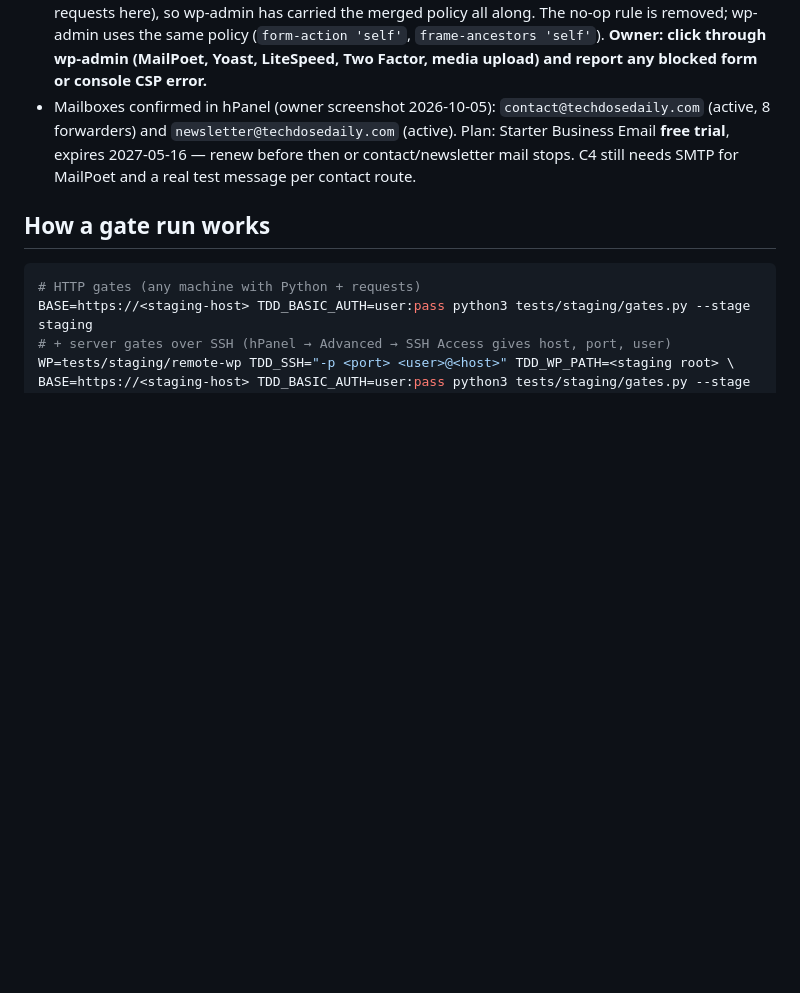
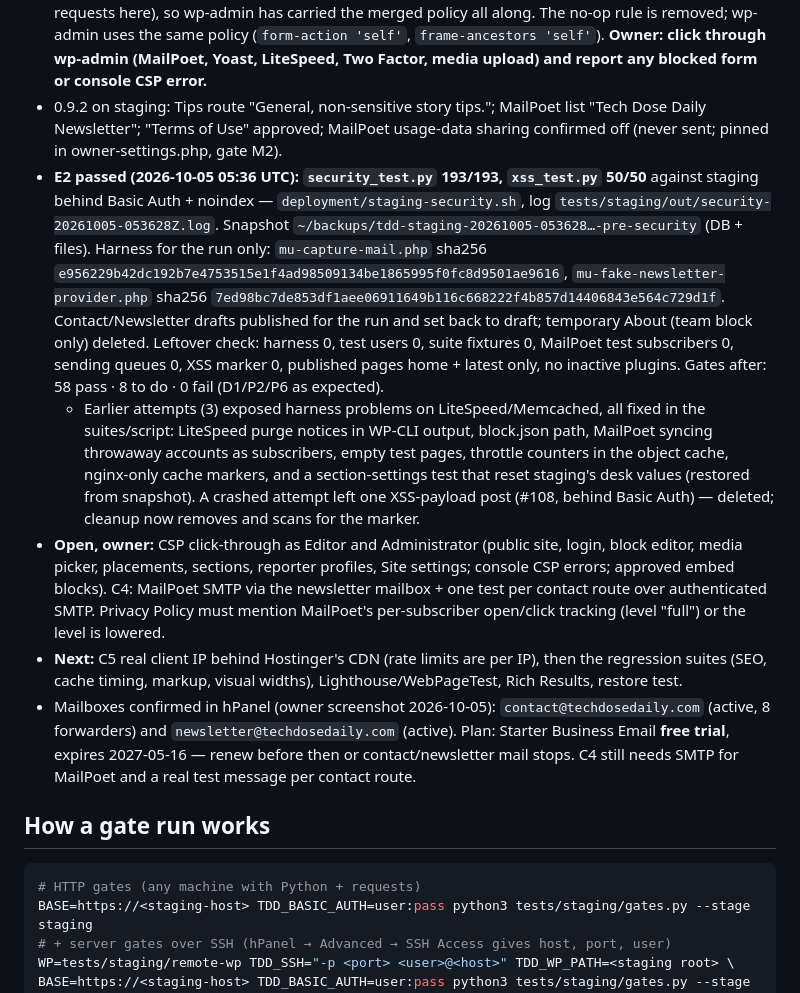
Before and after one commit to ashunagle/techdosedaily, a Markdown page: LAUNCH-GATES.md, the part around the change. Drawn GitHub-style; blank space fills up the shorter version.

Commit message:
E2 passed on staging: security 193/193, XSS 50/50; log and launch record
Co-Authored-By: Claude Opus 5.5 <noreply@anthropic.com>

```diff
--- a/LAUNCH-GATES.md
+++ b/LAUNCH-GATES.md
@@ -43,6 +43,11 @@ Progress log (2026-10-05)
   - Y2: Yoast reindex with content — completed (104 indexables). Re-run after real content replaces the samples.
 - Gate run `tests/staging/out/gates-staging-20261005-035624Z.md`: **57 pass · 8 to do · 0 fail**. S1 passes on home, login, an article and 404 (merged CSP); S3 embed frameable; I7 one H1; I8 og:url = root; I9 no MailPoet URLs in sitemaps; Y2, Y3 pass. TODO: H3 HSTS (production only), E2/D1/U3 sample dataset, U2 `mira-sample` editor without 2FA (sample user), C3 `/contact/` and `/newsletter/` (drafts → 404), D2 (Privacy Policy, policy pages, sample data).
 - S2: the wp-admin exception never matched on LiteSpeed (SetEnvIf does not fire for wp-admin requests here), so wp-admin has carried the merged policy all along. The no-op rule is removed; wp-admin uses the same policy (`form-action 'self'`, `frame-ancestors 'self'`). **Owner: click through wp-admin (MailPoet, Yoast, LiteSpeed, Two Factor, media upload) and report any blocked form or console CSP error.**
+- 0.9.2 on staging: Tips route "General, non-sensitive story tips."; MailPoet list "Tech Dose Daily Newsletter"; "Terms of Use" approved; MailPoet usage-data sharing confirmed off (never sent; pinned in owner-settings.php, gate M2).
+- **E2 passed (2026-10-05 05:36 UTC): `security_test.py` 193/193, `xss_test.py` 50/50** against staging behind Basic Auth + noindex — `deployment/staging-security.sh`, log `tests/staging/out/security-20261005-053628Z.log`. Snapshot `~/backups/tdd-staging-20261005-053628…-pre-security` (DB + files). Harness for the run only: `mu-capture-mail.php` sha256 `e956229b42dc192b7e4753515e1f4ad98509134be1865995f0fc8d9501ae9616`, `mu-fake-newsletter-provider.php` sha256 `7ed98bc7de853df1aee06911649b116c668222f4b857d14406843e564c729d1f`. Contact/Newsletter drafts published for the run and set back to draft; temporary About (team block only) deleted. Leftover check: harness 0, test users 0, suite fixtures 0, MailPoet test subscribers 0, sending queues 0, XSS marker 0, published pages home + latest only, no inactive plugins. Gates after: 58 pass · 8 to do · 0 fail (D1/P2/P6 as expected).
+  - Earlier attempts (3) exposed harness problems on LiteSpeed/Memcached, all fixed in the suites/script: LiteSpeed purge notices in WP-CLI output, block.json path, MailPoet syncing throwaway accounts as subscribers, empty test pages, throttle counters in the object cache, nginx-only cache markers, and a section-settings test that reset staging's desk values (restored from snapshot). A crashed attempt left one XSS-payload post (#108, behind Basic Auth) — deleted; cleanup now removes and scans for the marker.
+- **Open, owner:** CSP click-through as Editor and Administrator (public site, login, block editor, media picker, placements, sections, reporter profiles, Site settings; console CSP errors; approved embed blocks). C4: MailPoet SMTP via the newsletter mailbox + one test per contact route over authenticated SMTP. Privacy Policy must mention MailPoet's per-subscriber open/click tracking (level "full") or the level is lowered.
+- **Next:** C5 real client IP behind Hostinger's CDN (rate limits are per IP), then the regression suites (SEO, cache timing, markup, visual widths), Lighthouse/WebPageTest, Rich Results, restore test.
 - Mailboxes confirmed in hPanel (owner screenshot 2026-10-05): `contact@techdosedaily.com` (active, 8 forwarders) and `newsletter@techdosedaily.com` (active). Plan: Starter Business Email **free trial**, expires 2027-05-16 — renew before then or contact/newsletter mail stops. C4 still needs SMTP for MailPoet and a real test message per contact route.
 
 ## How a gate run works
```
Also changed, not shown: 1 other file.
